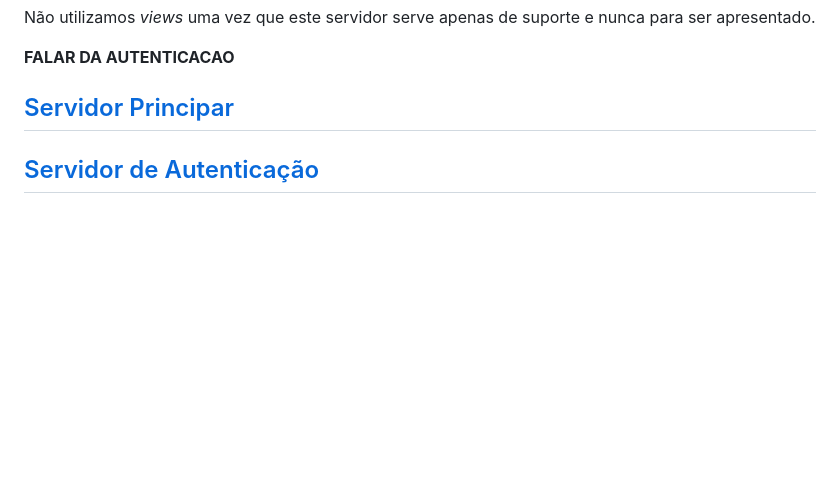
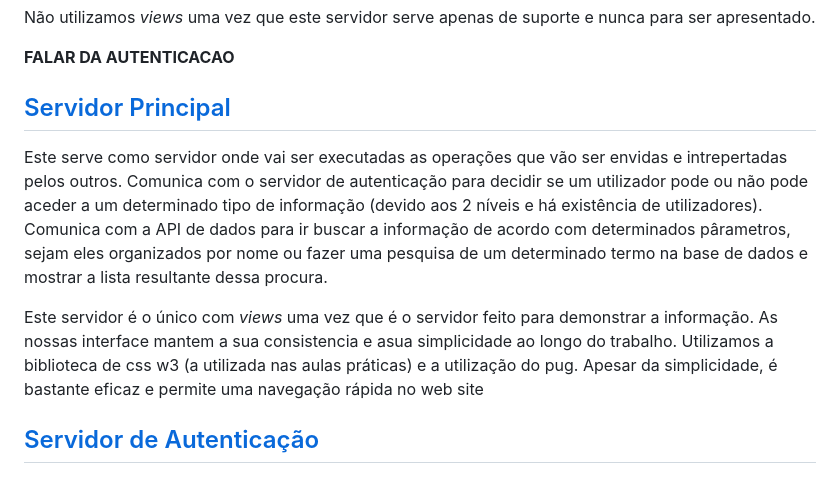
Before and after one commit to goncalobraga27/ENGWEB2023-Projeto, a Markdown page: README.md, the part around the change. Rendered like a GitHub page; blank space fills up the shorter version.

```diff
--- a/README.md
+++ b/README.md
@@ -59,7 +59,12 @@ Não utilizamos *views* uma vez que este servidor serve apenas de suporte e nunc
 
 **FALAR DA AUTENTICACAO**
 
-## [Servidor Principar](https://github.com/goncalobraga27/ENGWEB2023-Projeto/tree/main/mainServer)
+## [Servidor Principal](https://github.com/goncalobraga27/ENGWEB2023-Projeto/tree/main/mainServer)
+
+Este serve como servidor onde vai ser executadas as operações que vão ser envidas e intrepertadas pelos outros. Comunica com o servidor de autenticação para decidir se um utilizador pode ou não pode aceder a um determinado tipo de informação (devido aos 2 níveis e há existência de utilizadores). Comunica com a API de dados para ir buscar a informação de acordo com determinados pârametros, sejam eles organizados por nome ou fazer uma pesquisa de um determinado termo na base de dados e mostrar a lista resultante dessa procura.
+
+Este servidor é o único com *views* uma vez que é o servidor feito para demonstrar a informação. As nossas interface mantem a sua consistencia e asua simplicidade ao longo do trabalho. Utilizamos a biblioteca de css w3 (a utilizada nas aulas práticas) e a utilização do pug. Apesar da simplicidade, é bastante eficaz e permite uma navegação rápida no web site
+
 
 ## [Servidor de Autenticação](https://github.com/goncalobraga27/ENGWEB2023-Projeto/tree/main/authServer)
 
```
